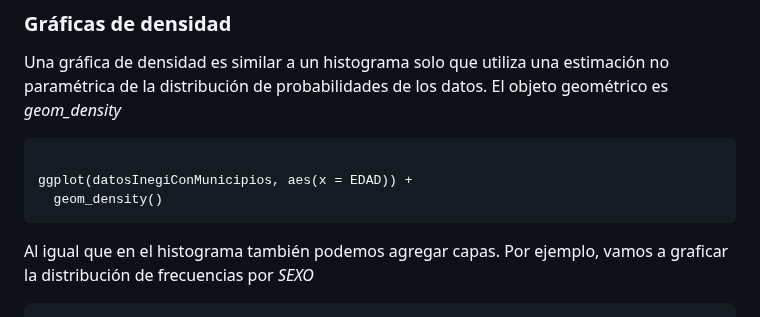
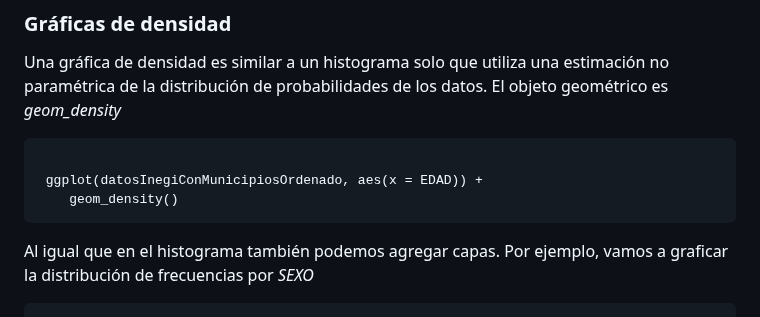
Before and after one commit to cursosRAnalisisDatos/RParaLasCienciasSociales, a Markdown page: presentaciones/modulo8.md, the part around the change. Drawn GitHub-style.

```diff
--- a/presentaciones/modulo8.md
+++ b/presentaciones/modulo8.md
@@ -74,8 +74,8 @@ ggplot(datosInegiConMunicipiosOrdenado, aes(x = EDAD, fill = SEXO, color = 'whit
 Una gráfica de densidad es similar a un histograma solo que utiliza una estimación no paramétrica de la distribución de probabilidades de los datos. El objeto geométrico es *geom_density*
 
 <pre><code>
-ggplot(datosInegiConMunicipios, aes(x = EDAD)) +
-  geom_density()
+ ggplot(datosInegiConMunicipiosOrdenado, aes(x = EDAD)) +
+    geom_density()
 </code></pre>
 
 Al igual que en el histograma también podemos agregar capas. Por ejemplo, vamos a graficar la distribución de frecuencias por *SEXO*
```
